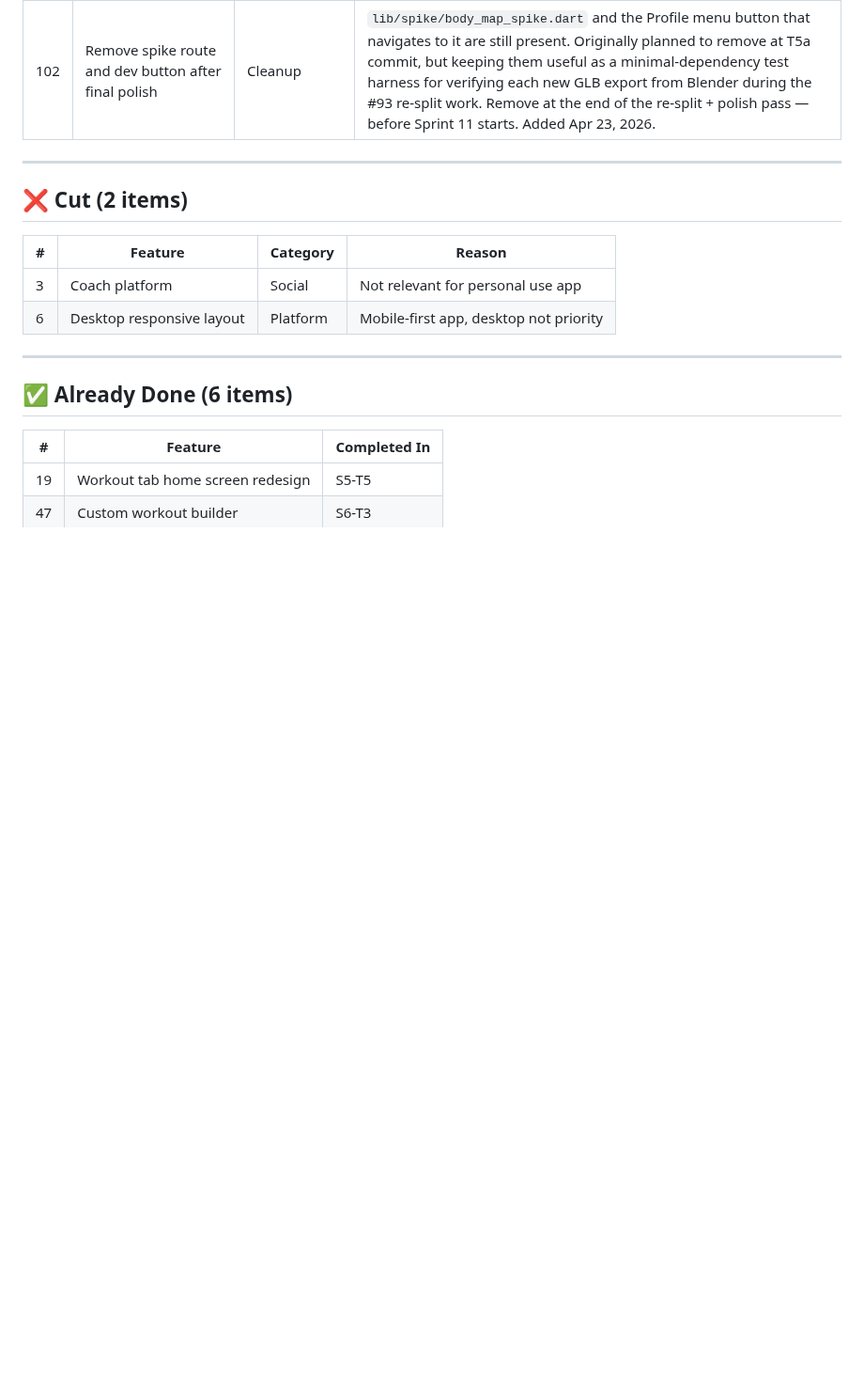
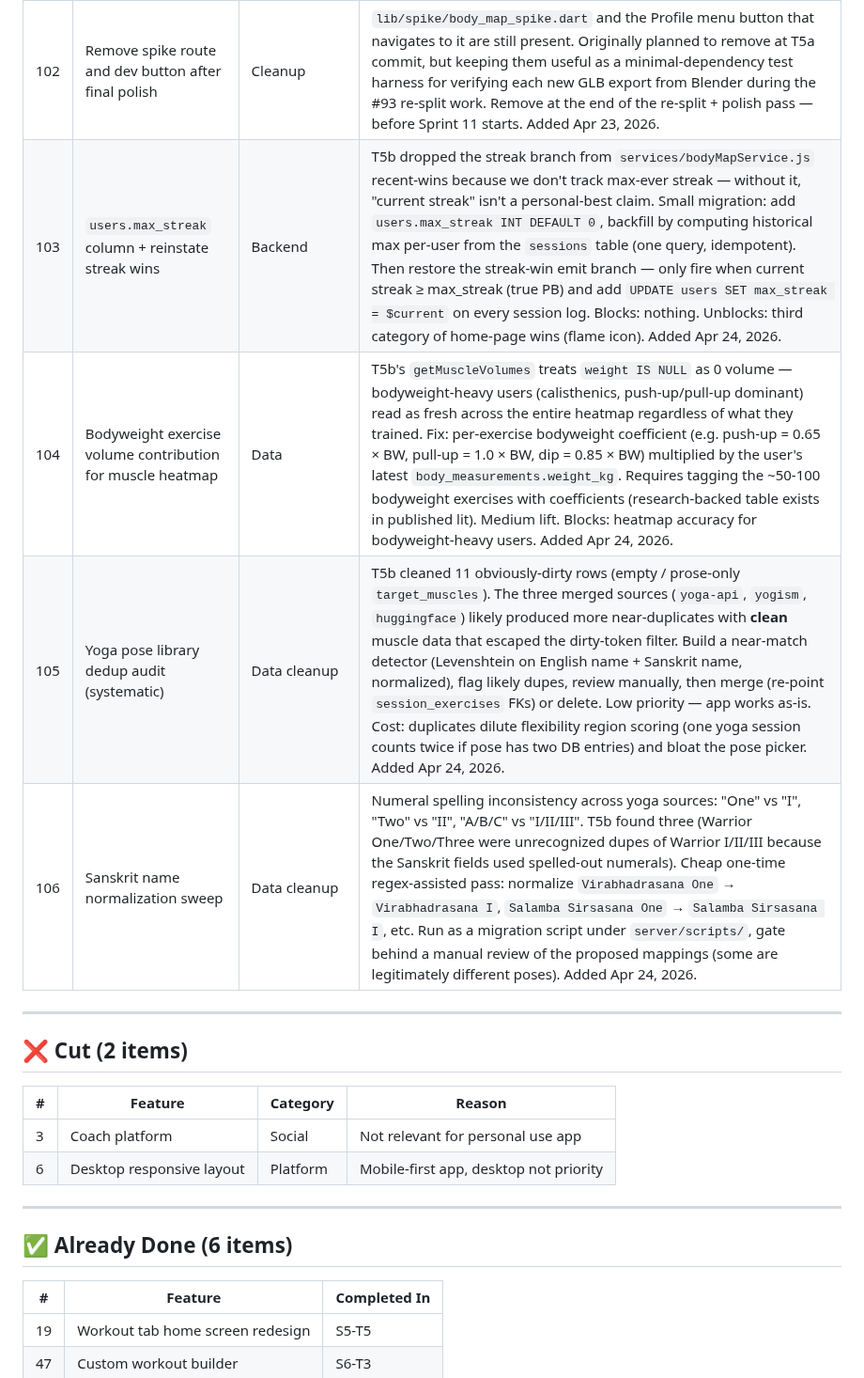
Before and after one commit to p-spec1024/DailyForge, a Markdown page: Trackers/FUTURE_SCOPE.md, the part around the change. Shown at 94% size. Rendered like a GitHub page; blank space fills up the shorter version.

Commit message:
docs: capture 4 T5b followup items in FUTURE_SCOPE [#103-#106]
- #103 users.max_streak column + reinstate streak wins (small migration
  unblocking the third home-page wins category)
- #104 Bodyweight exercise volume contribution (per-exercise coefficient
  × user body weight; fixes heatmap blindness for calisthenics users)
- #105 Yoga pose library dedup audit (Levenshtein-based near-match
  detector across the three merged sources)
- #106 Sanskrit name normalization sweep (One/Two/Three → I/II/III etc.)

All discovered during T5b implementation and review.

Co-Authored-By: Claude Opus 4.7 (1M context) <noreply@anthropic.com>

```diff
--- a/Trackers/FUTURE_SCOPE.md
+++ b/Trackers/FUTURE_SCOPE.md
@@ -118,6 +118,10 @@ Features categorized for Android v1.0 launch vs future updates.
 | 100 | "View history ›" button on selected muscle card | Feature completion | Non-functional in T5a by design. Wires to per-muscle drill-down page (item #65). Blocked on #65. Added Apr 23, 2026. |
 | 101 | Full visual audit of all 26 muscle splits with heatmap visible | QA | Once item #94 ships (heatmap always visible), do a systematic pass: set mock volumes to distinct values per group, rotate the figure 360° and from all angles, note every muscle where the highlight region looks wrong. Creates the exact re-split list for #93. Could be the trigger that reveals splits beyond the obvious ones (bicep/tricep/delt) also need work. Added Apr 23, 2026. |
 | 102 | Remove spike route and dev button after final polish | Cleanup | `lib/spike/body_map_spike.dart` and the Profile menu button that navigates to it are still present. Originally planned to remove at T5a commit, but keeping them useful as a minimal-dependency test harness for verifying each new GLB export from Blender during the #93 re-split work. Remove at the end of the re-split + polish pass — before Sprint 11 starts. Added Apr 23, 2026. |
+| 103 | `users.max_streak` column + reinstate streak wins | Backend | T5b dropped the streak branch from `services/bodyMapService.js` recent-wins because we don't track max-ever streak — without it, "current streak" isn't a personal-best claim. Small migration: add `users.max_streak INT DEFAULT 0`, backfill by computing historical max per-user from the `sessions` table (one query, idempotent). Then restore the streak-win emit branch — only fire when current streak ≥ max_streak (true PB) and add `UPDATE users SET max_streak = $current` on every session log. Blocks: nothing. Unblocks: third category of home-page wins (flame icon). Added Apr 24, 2026. |
+| 104 | Bodyweight exercise volume contribution for muscle heatmap | Data | T5b's `getMuscleVolumes` treats `weight IS NULL` as 0 volume — bodyweight-heavy users (calisthenics, push-up/pull-up dominant) read as fresh across the entire heatmap regardless of what they trained. Fix: per-exercise bodyweight coefficient (e.g. push-up = 0.65 × BW, pull-up = 1.0 × BW, dip = 0.85 × BW) multiplied by the user's latest `body_measurements.weight_kg`. Requires tagging the ~50-100 bodyweight exercises with coefficients (research-backed table exists in published lit). Medium lift. Blocks: heatmap accuracy for bodyweight-heavy users. Added Apr 24, 2026. |
+| 105 | Yoga pose library dedup audit (systematic) | Data cleanup | T5b cleaned 11 obviously-dirty rows (empty / prose-only `target_muscles`). The three merged sources (`yoga-api`, `yogism`, `huggingface`) likely produced more near-duplicates with **clean** muscle data that escaped the dirty-token filter. Build a near-match detector (Levenshtein on English name + Sanskrit name, normalized), flag likely dupes, review manually, then merge (re-point `session_exercises` FKs) or delete. Low priority — app works as-is. Cost: duplicates dilute flexibility region scoring (one yoga session counts twice if pose has two DB entries) and bloat the pose picker. Added Apr 24, 2026. |
+| 106 | Sanskrit name normalization sweep | Data cleanup | Numeral spelling inconsistency across yoga sources: "One" vs "I", "Two" vs "II", "A/B/C" vs "I/II/III". T5b found three (Warrior One/Two/Three were unrecognized dupes of Warrior I/II/III because the Sanskrit fields used spelled-out numerals). Cheap one-time regex-assisted pass: normalize `Virabhadrasana One` → `Virabhadrasana I`, `Salamba Sirsasana One` → `Salamba Sirsasana I`, etc. Run as a migration script under `server/scripts/`, gate behind a manual review of the proposed mappings (some are legitimately different poses). Added Apr 24, 2026. |
 
 ---
 
```
